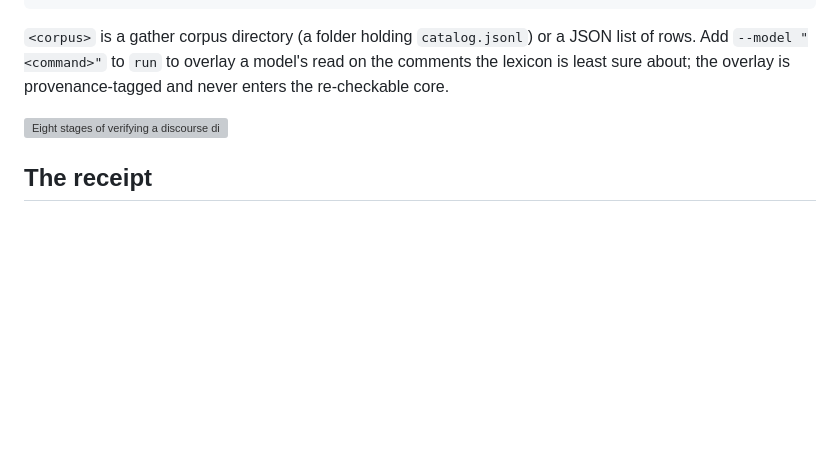
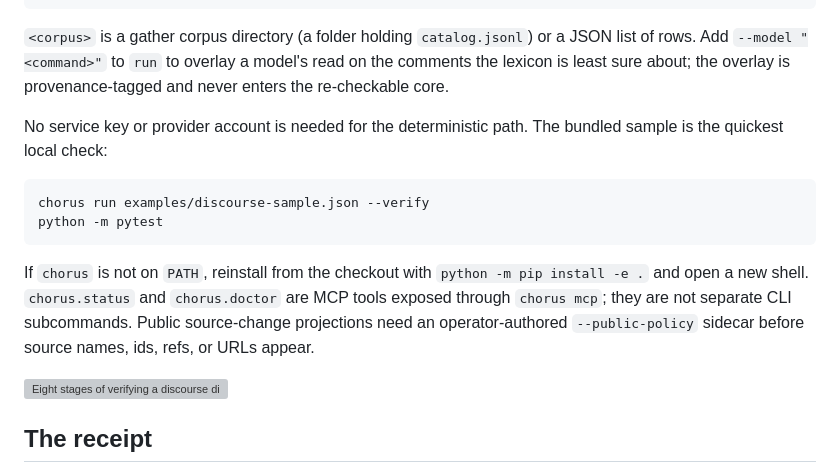
Before and after one commit to HarperZ9/chorus, a Markdown page: README.md, the part around the change. Rendered like a GitHub page; blank space fills up the shorter version; grey boxes are pictures that could not be loaded.

Commit message:
docs: clarify local chorus checks

````diff
--- a/README.md
+++ b/README.md
@@ -77,6 +77,20 @@ JSON list of rows. Add `--model "<command>"` to `run` to overlay a model's read
 the comments the lexicon is least sure about; the overlay is provenance-tagged and
 never enters the re-checkable core.
 
+No service key or provider account is needed for the deterministic path. The
+bundled sample is the quickest local check:
+
+```bash
+chorus run examples/discourse-sample.json --verify
+python -m pytest
+```
+
+If `chorus` is not on `PATH`, reinstall from the checkout with
+`python -m pip install -e .` and open a new shell. `chorus.status` and
+`chorus.doctor` are MCP tools exposed through `chorus mcp`; they are not separate
+CLI subcommands. Public source-change projections need an operator-authored
+`--public-policy` sidecar before source names, ids, refs, or URLs appear.
+
 ![Eight stages of verifying a discourse digest: receipt, version, vocabulary, inputs, rescore, recluster, rehash, and verdict. The receipt supplies the parameters and hashes the original run recorded. The method version selects the verifier for that pipeline; unsupported versions fail instead of being guessed. The lexicon is hashed into the receipt, so editing the word list invalidates every digest that was built with the old one. The corpus hash is checked before any work is done. Then the stored sentiment is thrown away and every comment is re-scored from its own text, which is why fabricated sentiment cannot verify. Clustering and weighting re-run from the parameters the receipt recorded, not from the live defaults, so raising a default cannot silently break an already-versioned receipt. The digest body is rebuilt from that re-derivation and hashed. The verdict is one boolean with nothing taken on trust: a digest whose themes, weights or sentiment distribution do not follow from the inputs fails, even when its own stored hash was recomputed to match its tampered body. Three outcomes: verified, tampered, and no receipt.](docs/art/verify-lane.svg)
 
 ## The receipt
````
